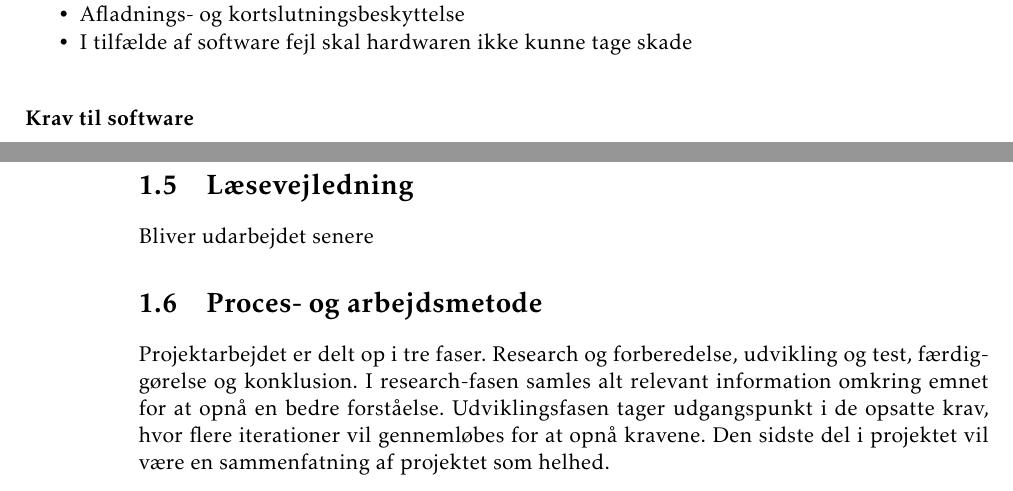
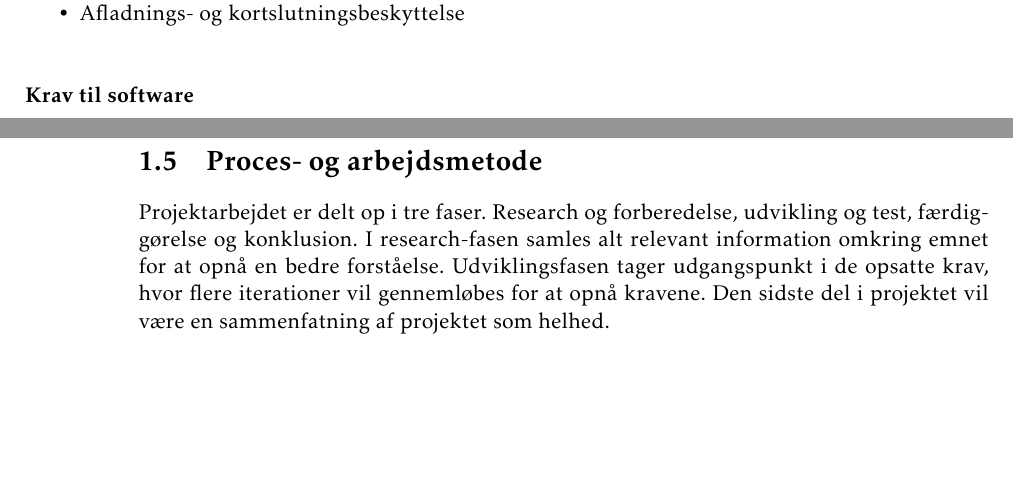
Before and after one commit to fraannk/ee_afgangsprojekt, a LaTeX thesis (rapport.tex, which reads section/indledning.tex): two parts of pages 12 and 13 of 63, joined at a grey line, cut so that both start at the same text, the shorter picture padded with empty space. Compiled offline with pdfLaTeX.

Commit message:
Rettelser

```diff
--- a/section/indledning.tex
+++ b/section/indledning.tex
@@ -45,7 +45,6 @@ I dette afsnit fremstår de opsatte krav til projektet. Kravene er en sammenfatn
 	\item Balancering under opladning ved flere celler i serie. Balanceringsstrømmen skal minimum være på $V_{bal} = 50\milli\ampere$
 	\item Batteripakken skal kunne detektere om den er oplade eller aflade tilstand
 	\item Afladnings- og kortslutningsbeskyttelse
-	\item I tilfælde af software fejl skal hardwaren ikke kunne tage skade
 \end{itemize}
 
 \subsubsection{Krav til software}
@@ -62,8 +61,5 @@ I dette afsnit fremstår de opsatte krav til projektet. Kravene er en sammenfatn
 \section{Løsningsmodel}
 Der har under udvikling af begge prototyper taget udgangspunkt i en løsningsmodel. Den er dog løbende blevet ændret i takt med antallet af iterationer. Den endelige løsningsmodel ses på figur XXX
 
-\section{Læsevejledning}
-Bliver udarbejdet senere
-
 \section{Proces- og arbejdsmetode}
 Projektarbejdet er delt op i tre faser. Research og forberedelse, udvikling og test, færdiggørelse og konklusion. I research-fasen samles alt relevant information omkring emnet for at opnå en bedre forståelse. Udviklingsfasen tager udgangspunkt i de opsatte krav, hvor flere iterationer vil gennemløbes for at opnå kravene. Den sidste del i projektet vil være en sammenfatning af projektet som helhed.
```
Also changed, not shown: section/afs_test.tex (+0 -3 lines), section/forord.tex (+1 -0 lines).
